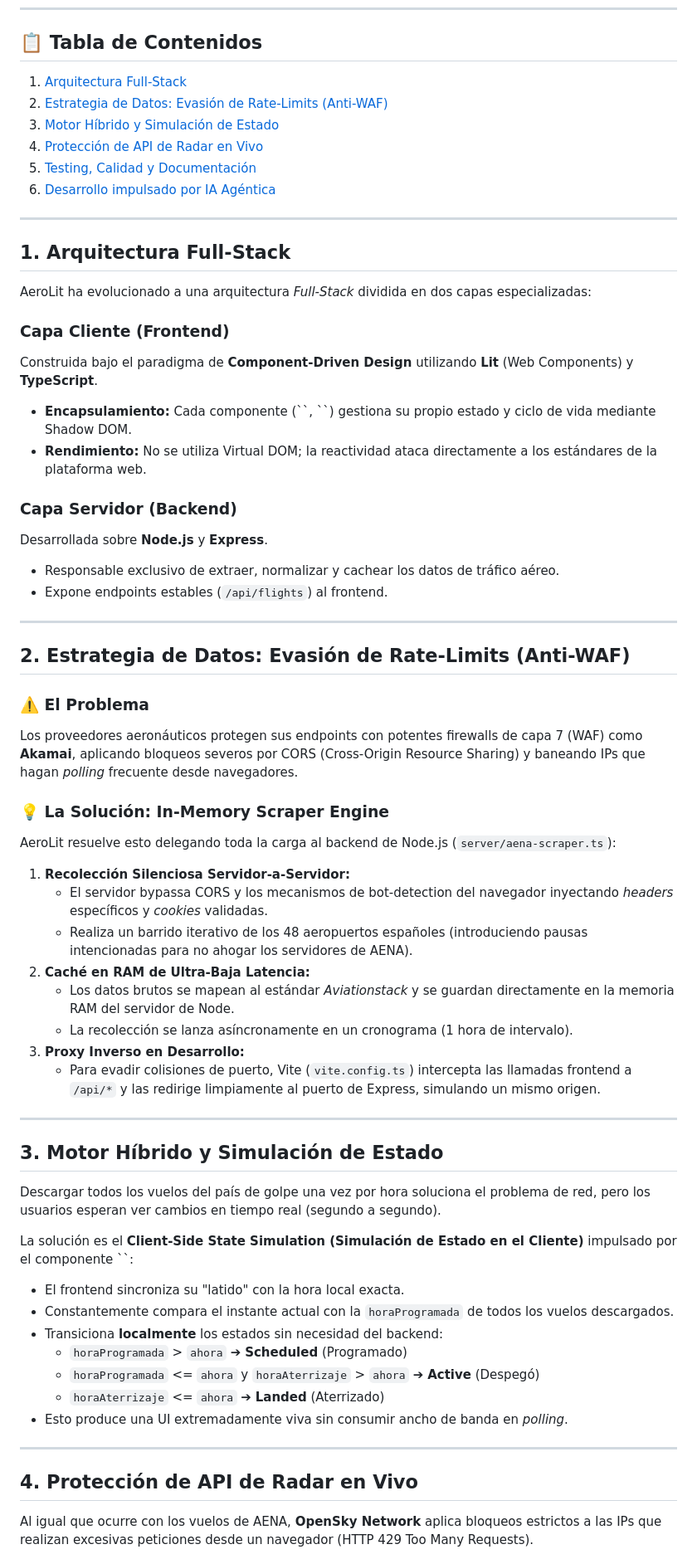
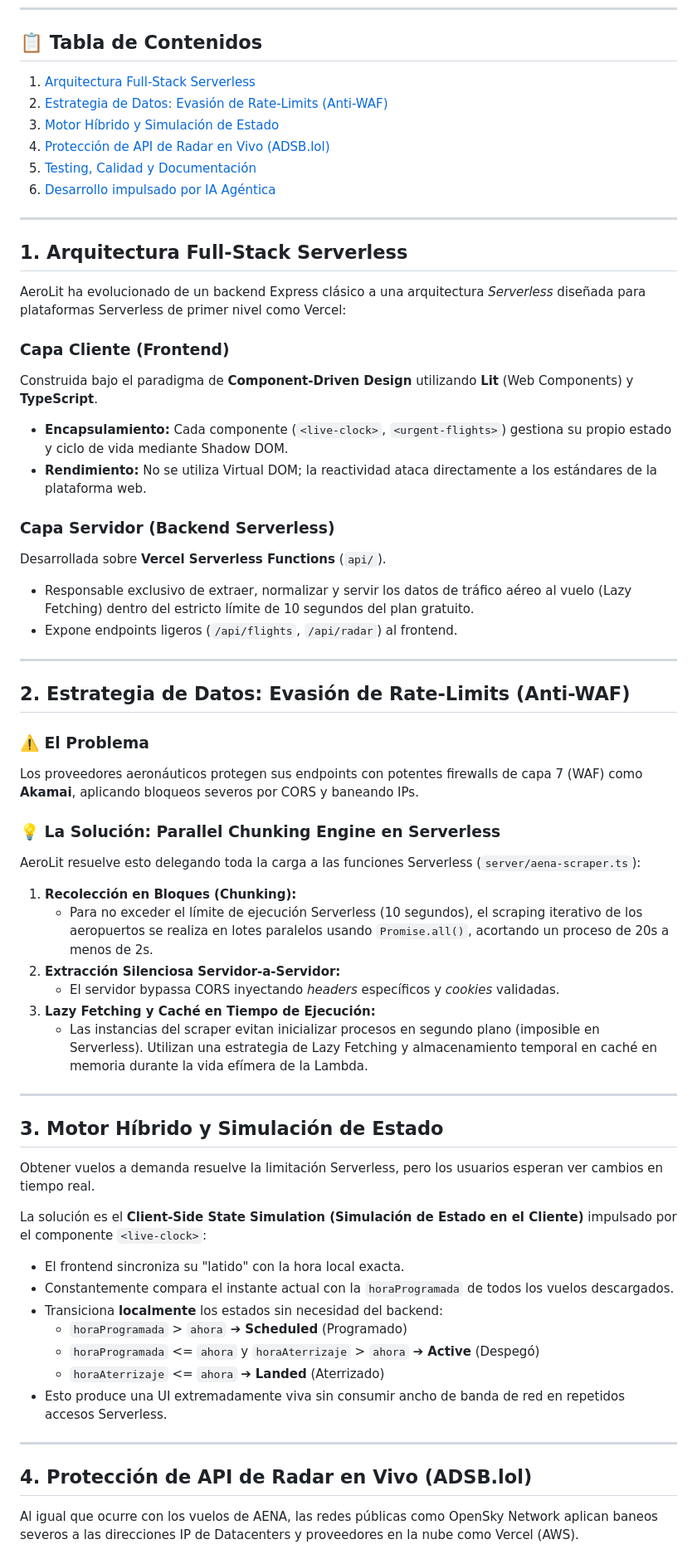
Before and after one commit to LafuenteColoradoJose/AeroLit, a Markdown page: TECHNICAL_MANUAL.md, the part around one of its changes. Shown at 83% size. Rendered like a GitHub page.

```diff
--- a/TECHNICAL_MANUAL.md
+++ b/TECHNICAL_MANUAL.md
@@ -15,66 +15,64 @@
 
 ## 📋 Tabla de Contenidos
 
-1. [Arquitectura Full-Stack](#1-arquitectura-full-stack)
+1. [Arquitectura Full-Stack Serverless](#1-arquitectura-full-stack-serverless)
 2. [Estrategia de Datos: Evasión de Rate-Limits (Anti-WAF)](#2-estrategia-de-datos-evasi%C3%B3n-de-rate-limits-anti-waf)
 3. [Motor Híbrido y Simulación de Estado](#3-motor-h%C3%ADbrido-y-simulaci%C3%B3n-de-estado)
-4. [Protección de API de Radar en Vivo](#4-protecci%C3%B3n-de-api-de-radar-en-vivo)
+4. [Protección de API de Radar en Vivo (ADSB.lol)](#4-protecci%C3%B3n-de-api-de-radar-en-vivo-adsblol)
 5. [Testing, Calidad y Documentación](#5-testing-calidad-y-documentaci%C3%B3n)
 6. [Desarrollo impulsado por IA Agéntica](#6-desarrollo-impulsado-por-ia-ag%C3%A9ntica)
 
 ---
 
-## 1. Arquitectura Full-Stack
+## 1. Arquitectura Full-Stack Serverless
 
-AeroLit ha evolucionado a una arquitectura *Full-Stack* dividida en dos capas especializadas:
+AeroLit ha evolucionado de un backend Express clásico a una arquitectura *Serverless* diseñada para plataformas Serverless de primer nivel como Vercel:
 
 ### Capa Cliente (Frontend)
 Construida bajo el paradigma de **Component-Driven Design** utilizando **Lit** (Web Components) y **TypeScript**.
-- **Encapsulamiento:** Cada componente (\`<live-clock>\`, \`<urgent-flights>\`) gestiona su propio estado y ciclo de vida mediante Shadow DOM.
+- **Encapsulamiento:** Cada componente (`<live-clock>`, `<urgent-flights>`) gestiona su propio estado y ciclo de vida mediante Shadow DOM.
 - **Rendimiento:** No se utiliza Virtual DOM; la reactividad ataca directamente a los estándares de la plataforma web.
 
-### Capa Servidor (Backend)
-Desarrollada sobre **Node.js** y **Express**.
-- Responsable exclusivo de extraer, normalizar y cachear los datos de tráfico aéreo.
-- Expone endpoints estables (`/api/flights`) al frontend.
+### Capa Servidor (Backend Serverless)
+Desarrollada sobre **Vercel Serverless Functions** (`api/`).
+- Responsable exclusivo de extraer, normalizar y servir los datos de tráfico aéreo al vuelo (Lazy Fetching) dentro del estricto límite de 10 segundos del plan gratuito.
+- Expone endpoints ligeros (`/api/flights`, `/api/radar`) al frontend.
 
 ---
 
 ## 2. Estrategia de Datos: Evasión de Rate-Limits (Anti-WAF)
 
 ### ⚠️ El Problema
-Los proveedores aeronáuticos protegen sus endpoints con potentes firewalls de capa 7 (WAF) como **Akamai**, aplicando bloqueos severos por CORS (Cross-Origin Resource Sharing) y baneando IPs que hagan *polling* frecuente desde navegadores.
+Los proveedores aeronáuticos protegen sus endpoints con potentes firewalls de capa 7 (WAF) como **Akamai**, aplicando bloqueos severos por CORS y baneando IPs.
 
-### 💡 La Solución: In-Memory Scraper Engine
-AeroLit resuelve esto delegando toda la carga al backend de Node.js (`server/aena-scraper.ts`):
+### 💡 La Solución: Parallel Chunking Engine en Serverless
+AeroLit resuelve esto delegando toda la carga a las funciones Serverless (`server/aena-scraper.ts`):
 
-1. **Recolección Silenciosa Servidor-a-Servidor:**
-   - El servidor bypassa CORS y los mecanismos de bot-detection del navegador inyectando *headers* específicos y *cookies* validadas.
-   - Realiza un barrido iterativo de los 48 aeropuertos españoles (introduciendo pausas intencionadas para no ahogar los servidores de AENA).
-2. **Caché en RAM de Ultra-Baja Latencia:**
-   - Los datos brutos se mapean al estándar *Aviationstack* y se guardan directamente en la memoria RAM del servidor de Node.
-   - La recolección se lanza asíncronamente en un cronograma (1 hora de intervalo).
-3. **Proxy Inverso en Desarrollo:**
-   - Para evadir colisiones de puerto, Vite (`vite.config.ts`) intercepta las llamadas frontend a `/api/*` y las redirige limpiamente al puerto de Express, simulando un mismo origen.
+1. **Recolección en Bloques (Chunking):**
+   - Para no exceder el límite de ejecución Serverless (10 segundos), el scraping iterativo de los aeropuertos se realiza en lotes paralelos usando `Promise.all()`, acortando un proceso de 20s a menos de 2s.
+2. **Extracción Silenciosa Servidor-a-Servidor:**
+   - El servidor bypassa CORS inyectando *headers* específicos y *cookies* validadas.
+3. **Lazy Fetching y Caché en Tiempo de Ejecución:**
+   - Las instancias del scraper evitan inicializar procesos en segundo plano (imposible en Serverless). Utilizan una estrategia de Lazy Fetching y almacenamiento temporal en caché en memoria durante la vida efímera de la Lambda.
 
 ---
 
 ## 3. Motor Híbrido y Simulación de Estado
 
-Descargar todos los vuelos del país de golpe una vez por hora soluciona el problema de red, pero los usuarios esperan ver cambios en tiempo real (segundo a segundo).
+Obtener vuelos a demanda resuelve la limitación Serverless, pero los usuarios esperan ver cambios en tiempo real.
 
-La solución es el **Client-Side State Simulation (Simulación de Estado en el Cliente)** impulsado por el componente \`<live-clock>\`:
+La solución es el **Client-Side State Simulation (Simulación de Estado en el Cliente)** impulsado por el componente `<live-clock>`:
 - El frontend sincroniza su "latido" con la hora local exacta.
 - Constantemente compara el instante actual con la `horaProgramada` de todos los vuelos descargados.
 - Transiciona **localmente** los estados sin necesidad del backend:
   - `horaProgramada` > `ahora` ➔ **Scheduled** (Programado)
   - `horaProgramada` <= `ahora` y `horaAterrizaje` > `ahora` ➔ **Active** (Despegó)
   - `horaAterrizaje` <= `ahora` ➔ **Landed** (Aterrizado)
-- Esto produce una UI extremadamente viva sin consumir ancho de banda en *polling*.
+- Esto produce una UI extremadamente viva sin consumir ancho de banda de red en repetidos accesos Serverless.
 
 ---
 
-## 4. Protección de API de Radar en Vivo
+## 4. Protección de API de Radar en Vivo (ADSB.lol)
 
-Al igual que ocurre con los vuelos de AENA, **OpenSky Network** aplica bloqueos estrictos a las IPs que realizan excesivas peticiones desde un navegador (HTTP 429 Too Many Requests).
+Al igual que ocurre con los vuelos de AENA, las redes públicas como OpenSky Network aplican baneos severos a las direcciones IP de Datacenters y proveedores en la nube como Vercel (AWS).
 
```
Also changed, not shown: other parts of TECHNICAL_MANUAL.md (+6 -8 lines), README.md (+13 -14 lines).
